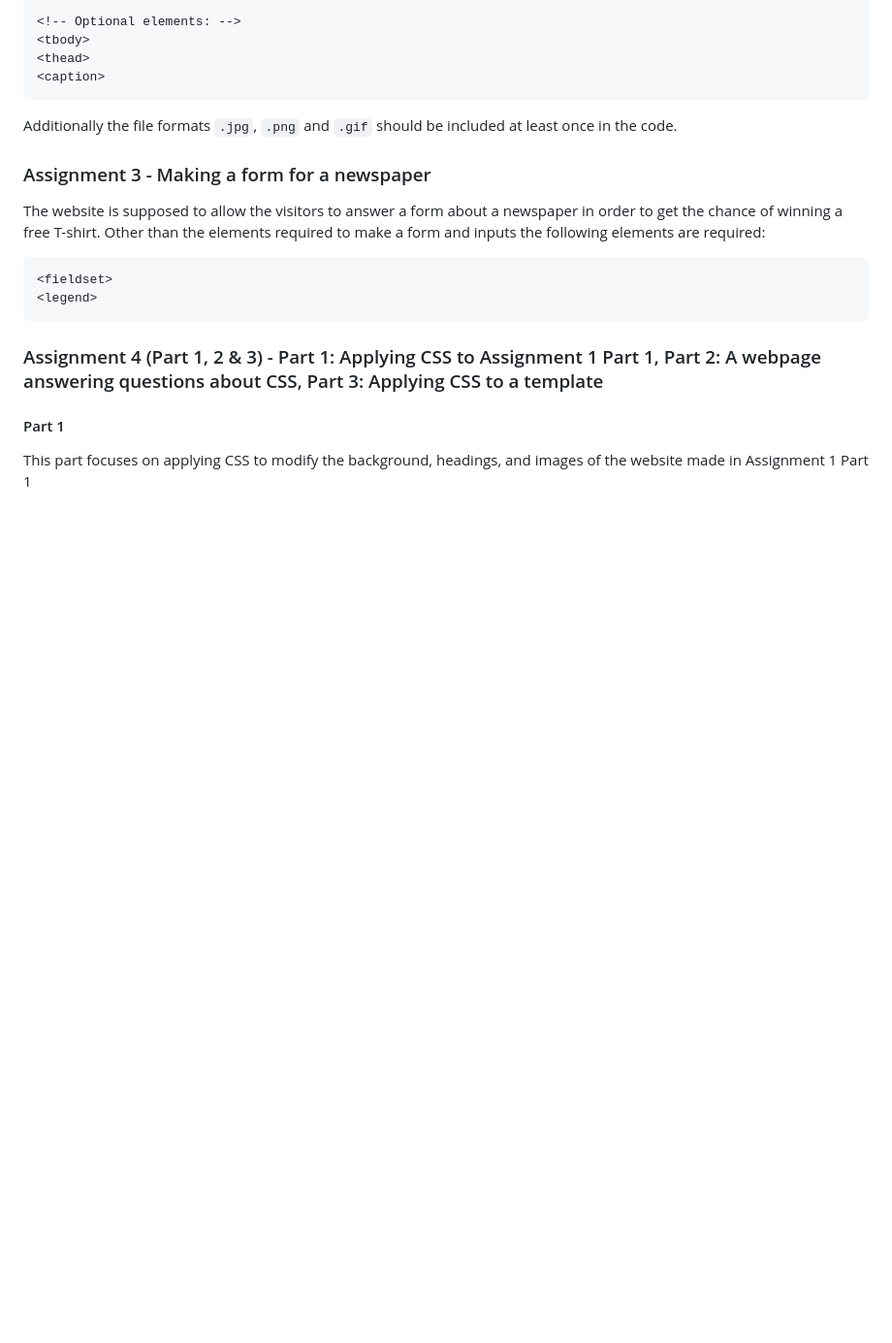
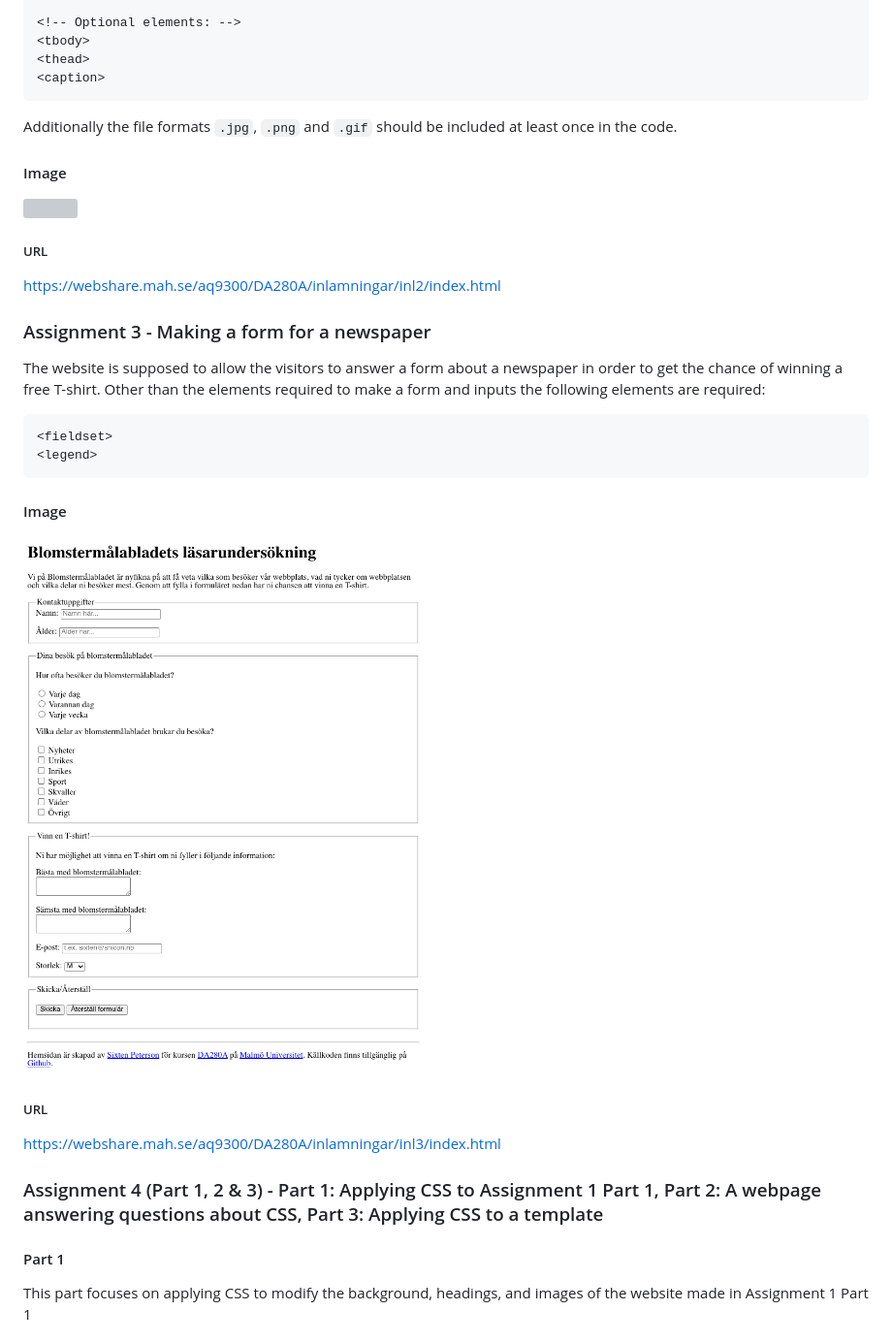
Before and after one commit to Snicon/DA280A_Web-Development-I, a Markdown page: README.md, the part around one of its changes. Shown at 97% size. GitHub-like rendering; blank space fills up the shorter version; grey boxes are pictures that could not be loaded.

````diff
--- a/README.md
+++ b/README.md
@@ -50,6 +66,12 @@ The required HTML-elements for this assignment includes:
 
 Additionally the file formats `.jpg`, `.png` and `.gif` should be included at least once in the code.
 
+#### Image
+<img src="https://github.com/Snicon/DA280A_Web-Development-I/blob/main/Assignment%20images/inl2.png?raw=true" width="600"/>
+
+##### URL
+https://webshare.mah.se/aq9300/DA280A/inlamningar/inl2/index.html
+
 
 ### Assignment 3 - Making a form for a newspaper
 The website is supposed to allow the visitors to answer a form about a newspaper in order to get the chance of winning a free T-shirt. Other than the elements required to make a form and inputs the following elements are required:
@@ -58,6 +80,13 @@ The website is supposed to allow the visitors to answer a form about a newspaper
 <legend>
 ```
 
+#### Image
+<img src="https://github.com/Snicon/DA280A_Web-Development-I/blob/main/Assignment%20images/inl3.png?raw=true" width="600"/>
+
+##### URL
+https://webshare.mah.se/aq9300/DA280A/inlamningar/inl3/index.html
+
+
 ### Assignment 4 (Part 1, 2 & 3) - Part 1: Applying CSS to Assignment 1 Part 1, Part 2: A webpage answering questions about CSS, Part 3: Applying CSS to a template
 #### Part 1
 This part focuses on applying CSS to modify the background, headings, and images of the website made in Assignment 1 Part 1
````
Also changed, not shown: other parts of README.md (+55 -0 lines).
